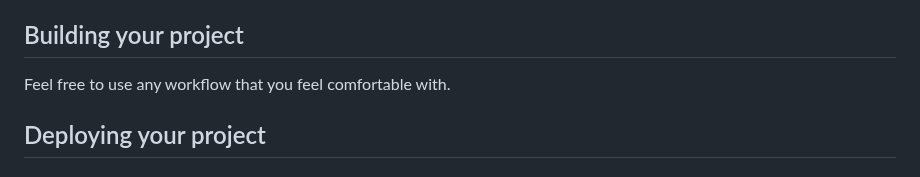
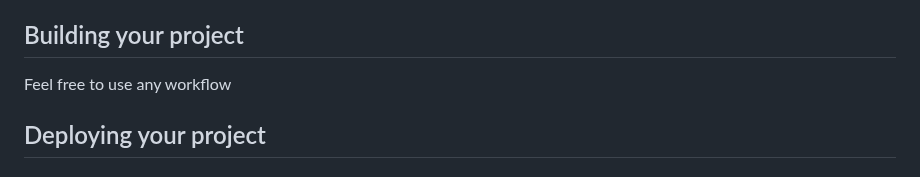
Before and after one commit to yonas-fsaha/order-summary-component, a Markdown page: README.md, the part around the change. Drawn GitHub-style.

```diff
--- a/README.md
+++ b/README.md
@@ -14,7 +14,7 @@ Your users should be able to:
 
 ## Building your project
 
-Feel free to use any workflow that you feel comfortable with.
+Feel free to use any workflow
 ## Deploying your project
 
 
```
